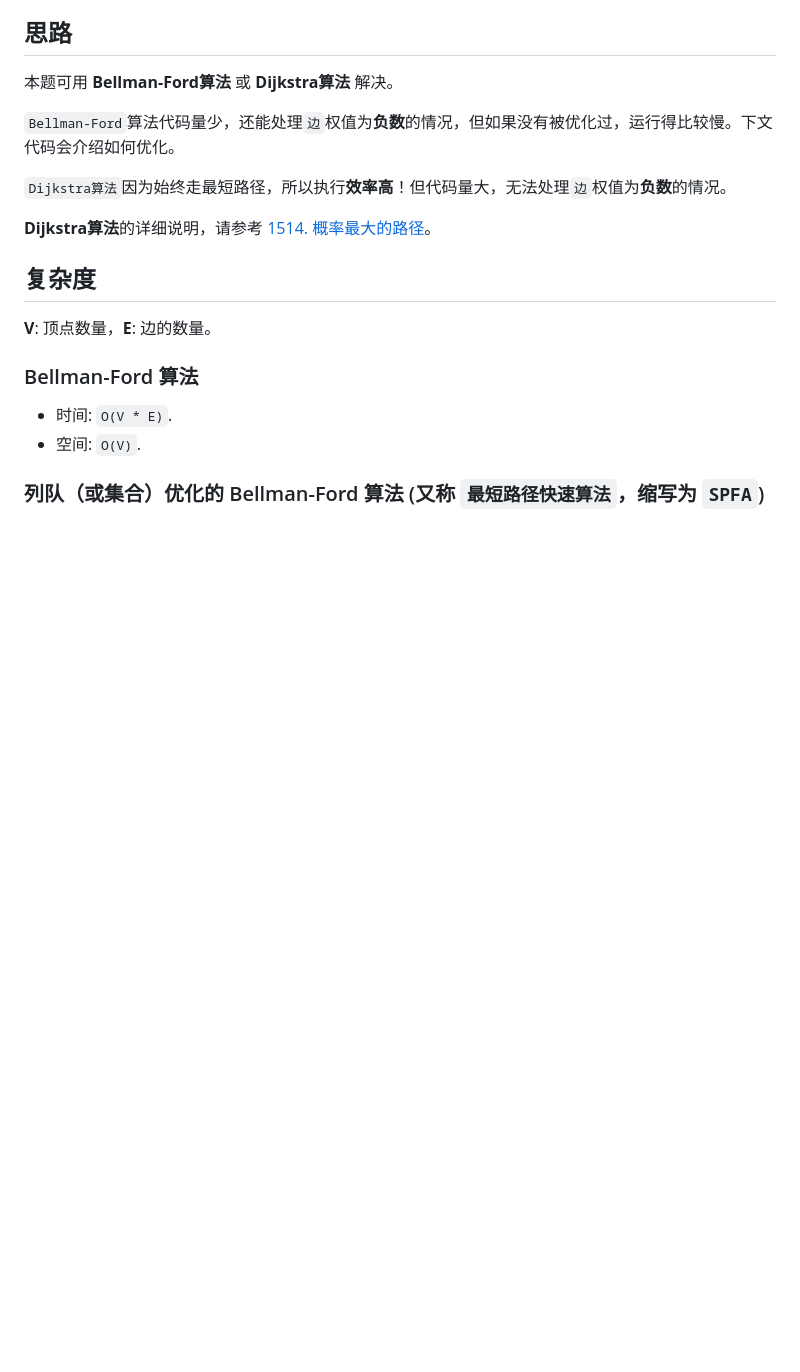
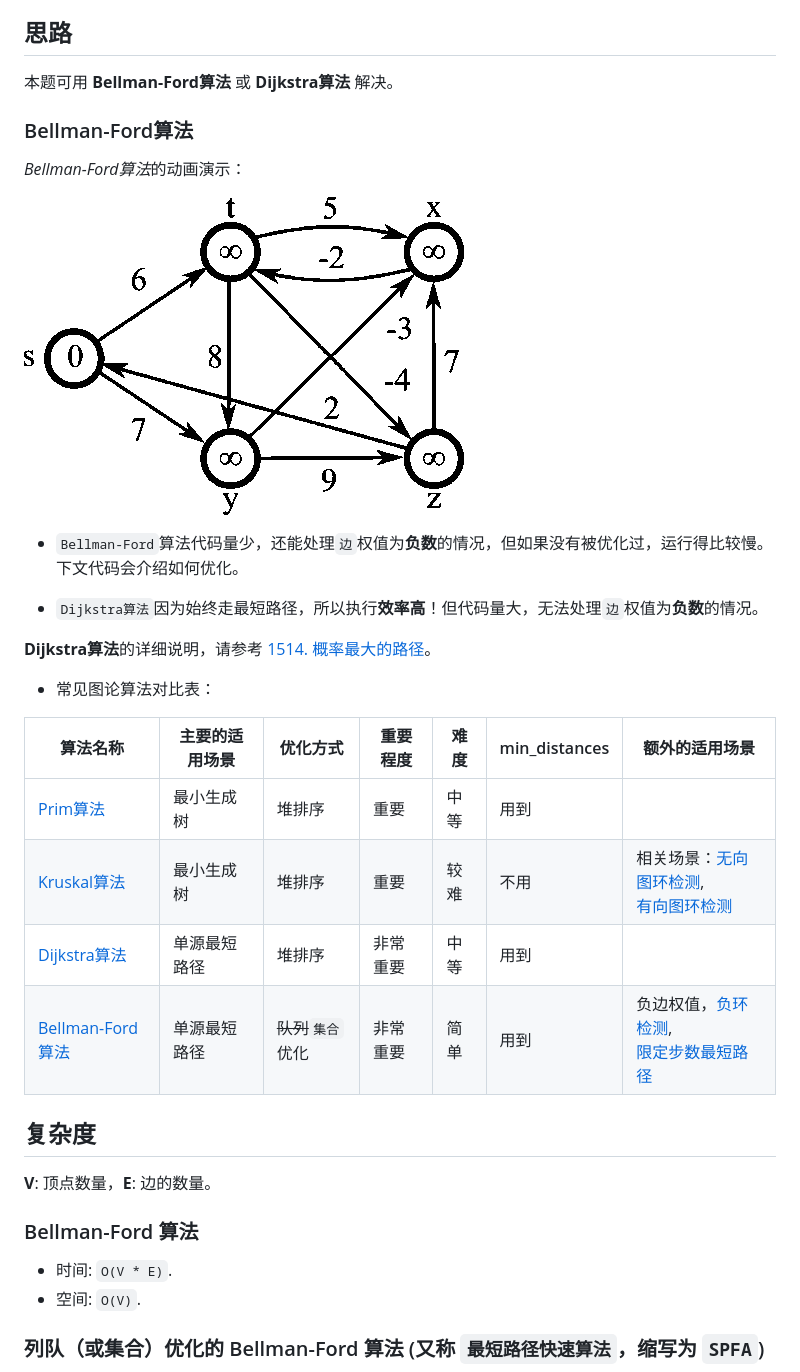
Before and after one commit to leetcode-python-java/leetcode-python-java, a Markdown page: zh/1-1000/743-network-delay-time.md, the part around the change. Drawn GitHub-style; pictures changed too: images/graph_Bellman-Ford_algorithm_animation.gif (added); blank space fills up the shorter version.

```diff
--- a/zh/1-1000/743-network-delay-time.md
+++ b/zh/1-1000/743-network-delay-time.md
@@ -43,11 +43,25 @@
 ## 思路
 本题可用 **Bellman-Ford算法** 或 **Dijkstra算法** 解决。
 
-`Bellman-Ford`算法代码量少，还能处理`边`权值为**负数**的情况，但如果没有被优化过，运行得比较慢。下文代码会介绍如何优化。
+### Bellman-Ford算法
+*Bellman-Ford算法*的动画演示：
 
-`Dijkstra算法`因为始终走最短路径，所以执行**效率高**！但代码量大，无法处理`边`权值为**负数**的情况。
+![](../../images/graph_Bellman-Ford_algorithm_animation.gif)
+
+* `Bellman-Ford`算法代码量少，还能处理`边`权值为**负数**的情况，但如果没有被优化过，运行得比较慢。下文代码会介绍如何优化。
+
+* `Dijkstra算法`因为始终走最短路径，所以执行**效率高**！但代码量大，无法处理`边`权值为**负数**的情况。
 
 **Dijkstra算法**的详细说明，请参考 [1514. 概率最大的路径](../1001-2000/1514-path-with-maximum-probability.md)。
+
+* 常见图论算法对比表：
+
+|算法名称|主要的适用场景|优化方式|重要程度|难度|min_distances|额外的适用场景|
+|-------|-----------|-------|-------|---|-------------|------------|
+|[Prim算法](../1001-2000/1584-min-cost-to-connect-all-points.md)     |最小生成树  |堆排序          |重要   |中等|用到||
+|[Kruskal算法](../1001-2000/1584-min-cost-to-connect-all-points-2.md)|最小生成树  |堆排序          |重要   |较难|不用|相关场景：[无向图环检测](./684-redundant-connection.md),<br>[有向图环检测](./685-redundant-connection-ii.md)|
+|[Dijkstra算法](../1001-2000/1514-path-with-maximum-probability.md)  |单源最短路径|堆排序          |非常重要|中等|用到||
+|[Bellman-Ford算法](./743-network-delay-time.md)                     |单源最短路径|~~队列~~`集合`优化|非常重要|简单|用到|负边权值，[负环检测](https://www.geeksforgeeks.org/detect-negative-cycle-graph-bellman-ford/),<br>[限定步数最短路径](./787-cheapest-flights-within-k-stops.md)|
 
 ## 复杂度
 **V**: 顶点数量，**E**: 边的数量。
```
Also changed, not shown: en/1-1000/743-network-delay-time.md (+15 -2 lines), en/3001-4000/unorganized.md (+6 -0 lines).
